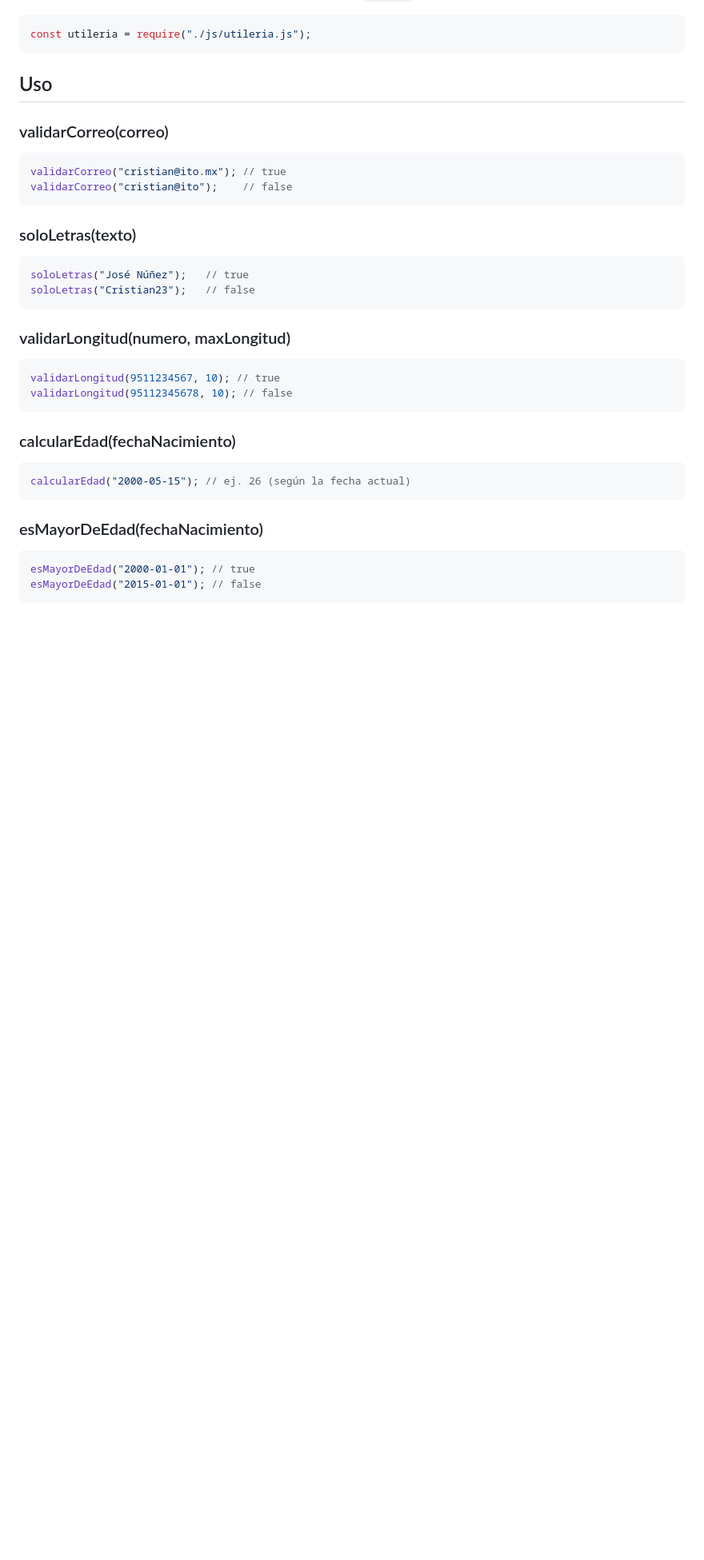
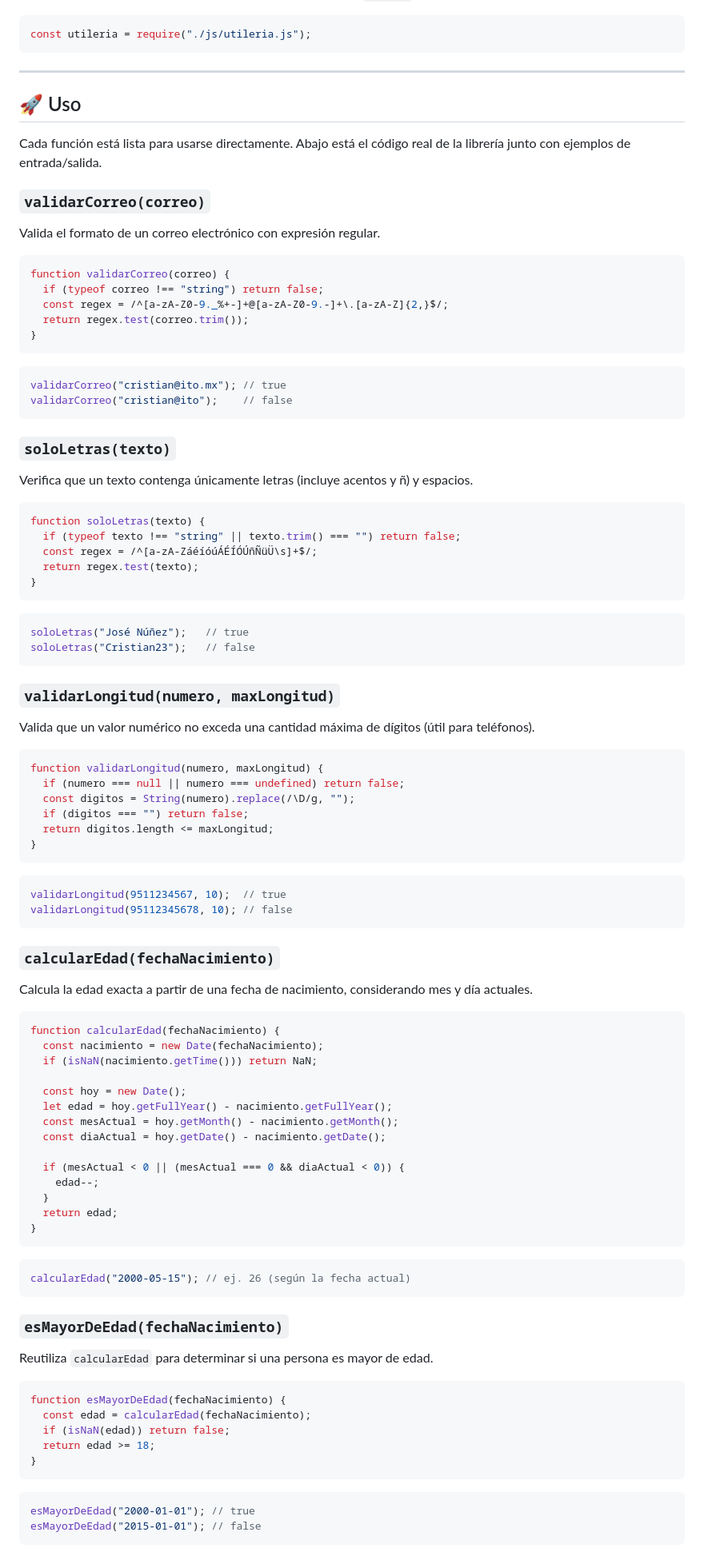
Before and after one commit to CristianMartinezz1/Actividad2, a Markdown page: README.md, the part around one of its changes. Shown at 80% size. Drawn GitHub-style; blank space fills up the shorter version.

````diff
--- a/README.md
+++ b/README.md
@@ -29,36 +31,100 @@ Si usas Node.js / CommonJS, también puedes importarla con `require`:
 const utileria = require("./js/utileria.js");
 ```
 
-## Uso
+---
 
-### validarCorreo(correo)
+## 🚀 Uso
+
+Cada función está lista para usarse directamente. Abajo está el código real de la librería junto con ejemplos de entrada/salida.
+
+### `validarCorreo(correo)`
+
+Valida el formato de un correo electrónico con expresión regular.
+
+```javascript
+function validarCorreo(correo) {
+  if (typeof correo !== "string") return false;
+  const regex = /^[a-zA-Z0-9._%+-]+@[a-zA-Z0-9.-]+\.[a-zA-Z]{2,}$/;
+  return regex.test(correo.trim());
+}
+```
 
 ```javascript
 validarCorreo("cristian@ito.mx"); // true
 validarCorreo("cristian@ito");    // false
 ```
 
-### soloLetras(texto)
+### `soloLetras(texto)`
+
+Verifica que un texto contenga únicamente letras (incluye acentos y ñ) y espacios.
+
+```javascript
+function soloLetras(texto) {
+  if (typeof texto !== "string" || texto.trim() === "") return false;
+  const regex = /^[a-zA-ZáéíóúÁÉÍÓÚñÑüÜ\s]+$/;
+  return regex.test(texto);
+}
+```
 
 ```javascript
 soloLetras("José Núñez");   // true
 soloLetras("Cristian23");   // false
 ```
 
-### validarLongitud(numero, maxLongitud)
+### `validarLongitud(numero, maxLongitud)`
+
+Valida que un valor numérico no exceda una cantidad máxima de dígitos (útil para teléfonos).
 
 ```javascript
-validarLongitud(9511234567, 10); // true
+function validarLongitud(numero, maxLongitud) {
+  if (numero === null || numero === undefined) return false;
+  const digitos = String(numero).replace(/\D/g, "");
+  if (digitos === "") return false;
+  return digitos.length <= maxLongitud;
+}
+```
+
+```javascript
+validarLongitud(9511234567, 10);  // true
 validarLongitud(95112345678, 10); // false
 ```
 
-### calcularEdad(fechaNacimiento)
+### `calcularEdad(fechaNacimiento)`
+
+Calcula la edad exacta a partir de una fecha de nacimiento, considerando mes y día actuales.
+
+```javascript
+function calcularEdad(fechaNacimiento) {
+  const nacimiento = new Date(fechaNacimiento);
+  if (isNaN(nacimiento.getTime())) return NaN;
+
+  const hoy = new Date();
+  let edad = hoy.getFullYear() - nacimiento.getFullYear();
+  const mesActual = hoy.getMonth() - nacimiento.getMonth();
+  const diaActual = hoy.getDate() - nacimiento.getDate();
+
+  if (mesActual < 0 || (mesActual === 0 && diaActual < 0)) {
+    edad--;
+  }
+  return edad;
+}
+```
 
 ```javascript
 calcularEdad("2000-05-15"); // ej. 26 (según la fecha actual)
 ```
 
-### esMayorDeEdad(fechaNacimiento)
+### `esMayorDeEdad(fechaNacimiento)`
+
+Reutiliza `calcularEdad` para determinar si una persona es mayor de edad.
+
+```javascript
+function esMayorDeEdad(fechaNacimiento) {
+  const edad = calcularEdad(fechaNacimiento);
+  if (isNaN(edad)) return false;
+  return edad >= 18;
+}
+```
 
 ```javascript
 esMayorDeEdad("2000-01-01"); // true
````
Also changed, not shown: other parts of README.md (+122 -34 lines).
